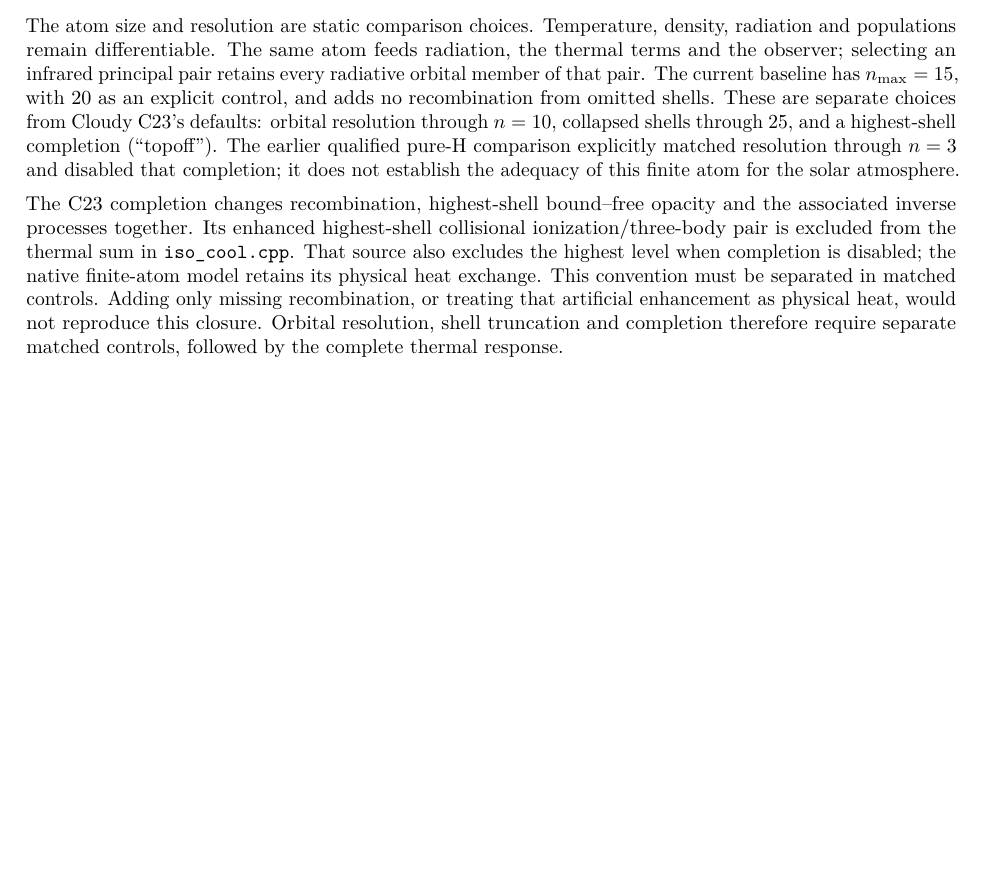
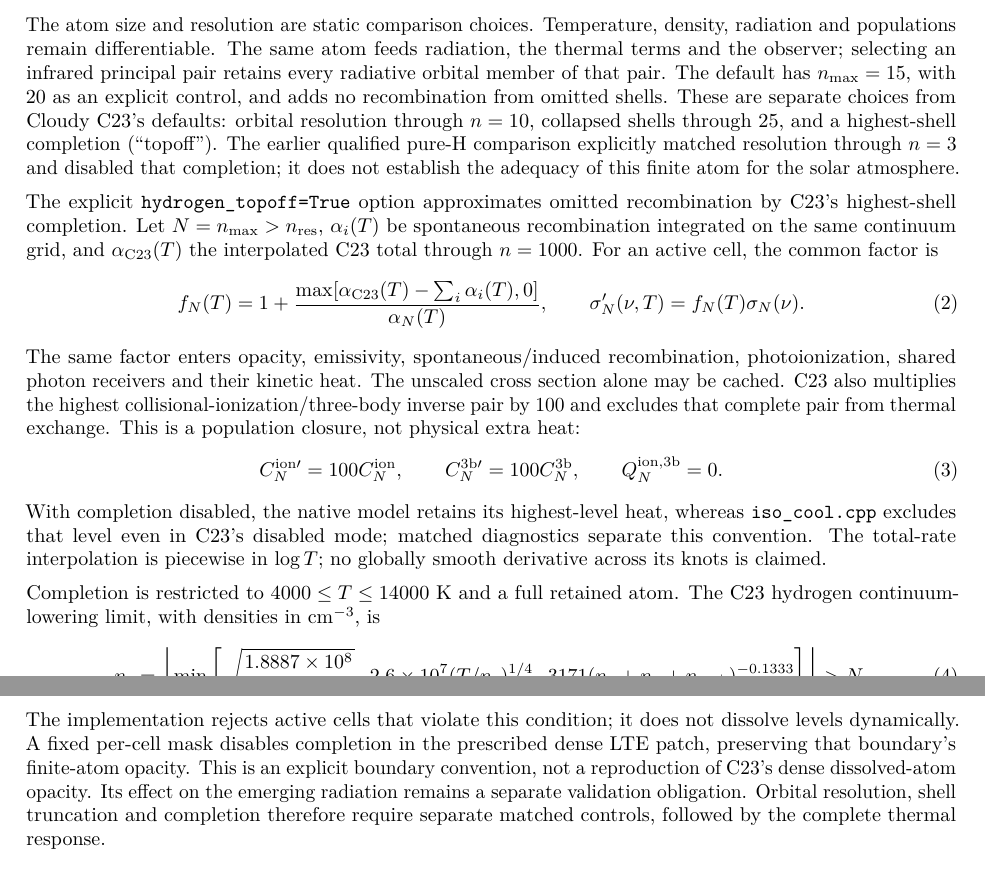
Before and after one commit to HajimeKawahara/exojax-escape, a LaTeX document (doc/solar_atmosphere.tex): part of page 1 of 6 before the commit and two parts of pages 1 and 2 of 6 after it, the two joined at a grey line, cut so that both start at the same text, the shorter picture padded with empty space. Compiled offline with pdfLaTeX.

Commit message:
Define hydrogen completion and its finite-atom domain

```diff
--- a/doc/solar_atmosphere.tex
+++ b/doc/solar_atmosphere.tex
@@ -54,7 +54,7 @@ The atom size and resolution are static comparison choices. Temperature,
 density, radiation and populations remain differentiable. The same atom
 feeds radiation, the thermal terms and the observer; selecting an infrared
 principal pair retains every radiative orbital member of that pair.
-The current baseline has $n_{\max}=15$, with 20 as an explicit control,
+The default has $n_{\max}=15$, with 20 as an explicit control,
 and adds no recombination from omitted shells. These are separate choices
 from Cloudy C23's defaults: orbital resolution through $n=10$, collapsed
 shells through 25, and a highest-shell completion (``topoff''). The earlier
@@ -62,14 +62,49 @@ qualified pure-H comparison explicitly matched resolution through $n=3$
 and disabled that completion; it does not establish the adequacy of this
 finite atom for the solar atmosphere.
 
-The C23 completion changes recombination, highest-shell bound--free opacity
-and the associated inverse processes together. Its enhanced highest-shell
-collisional ionization/three-body pair is excluded from the thermal sum
-in \path{iso_cool.cpp}. That source also excludes the highest level when
-completion is disabled; the native finite-atom model retains its physical
-heat exchange. This convention must be separated in matched controls.
-Adding only missing recombination, or treating that
-artificial enhancement as physical heat, would not reproduce this closure.
+The explicit \texttt{hydrogen\_topoff=True} option approximates omitted
+recombination by C23's highest-shell completion. Let $N=n_{\max}>n_{\rm res}$,
+$\alpha_i(T)$ be spontaneous recombination integrated on the same continuum
+grid, and $\alpha_{\rm C23}(T)$ the interpolated C23 total through $n=1000$.
+For an active cell, the common factor is
+\begin{equation}
+ f_N(T)=1+\frac{\max[\alpha_{\rm C23}(T)-\sum_i\alpha_i(T),0]}{\alpha_N(T)},
+ \qquad \sigma_N'(\nu,T)=f_N(T)\sigma_N(\nu).
+ \label{eq:hydrogen_completion}
+\end{equation}
+The same factor enters opacity, emissivity, spontaneous/induced
+recombination, photoionization, shared photon receivers and their kinetic
+heat. The unscaled cross section alone may be cached. C23 also multiplies
+the highest collisional-ionization/three-body inverse pair by 100 and
+excludes that complete pair from thermal exchange. This is a population
+closure, not physical extra heat:
+\begin{equation}
+ C_N^{{\rm ion}\prime}=100C_N^{\rm ion},\qquad
+ C_N^{{\rm 3b}\prime}=100C_N^{\rm 3b},\qquad
+ Q_N^{\rm ion,3b}=0.
+ \label{eq:hydrogen_completion_collisions}
+\end{equation}
+With completion disabled, the native
+model retains its highest-level heat, whereas \path{iso_cool.cpp} excludes
+that level even in C23's disabled mode; matched diagnostics separate this
+convention. The total-rate interpolation is piecewise in $\log T$;
+no globally smooth derivative across its knots is claimed.
+
+Completion is restricted to $4000\leq T\leq14000$ K and a full retained atom.
+The C23 hydrogen continuum-lowering limit, with densities in cm$^{-3}$, is
+\begin{equation}
+ n_c=\left\lfloor\min\left[
+ \sqrt{\frac{1.8887\times10^8}{n_{\rm nuclei}^{1/3}}},\;
+ 2.6\times10^7(T/n_e)^{1/4},\;
+ 3171(n_e+n_p+n_{{\rm He}^+})^{-0.1333}\right]\right\rfloor>N.
+ \label{eq:hydrogen_completion_domain}
+\end{equation}
+The implementation rejects active cells that violate this condition;
+it does not dissolve levels dynamically. A fixed per-cell mask disables
+completion in the prescribed dense LTE patch, preserving that boundary's
+finite-atom opacity. This is an explicit boundary convention, not a
+reproduction of C23's dense dissolved-atom opacity. Its effect on the
+emerging radiation remains a separate validation obligation.
 Orbital resolution, shell truncation and completion therefore require
 separate matched controls, followed by the complete thermal response.
 
```
Also changed, not shown: doc/escape_probability.tex (+10 -0 lines), doc/escape_probability.pdf, doc/solar_atmosphere.pdf.
